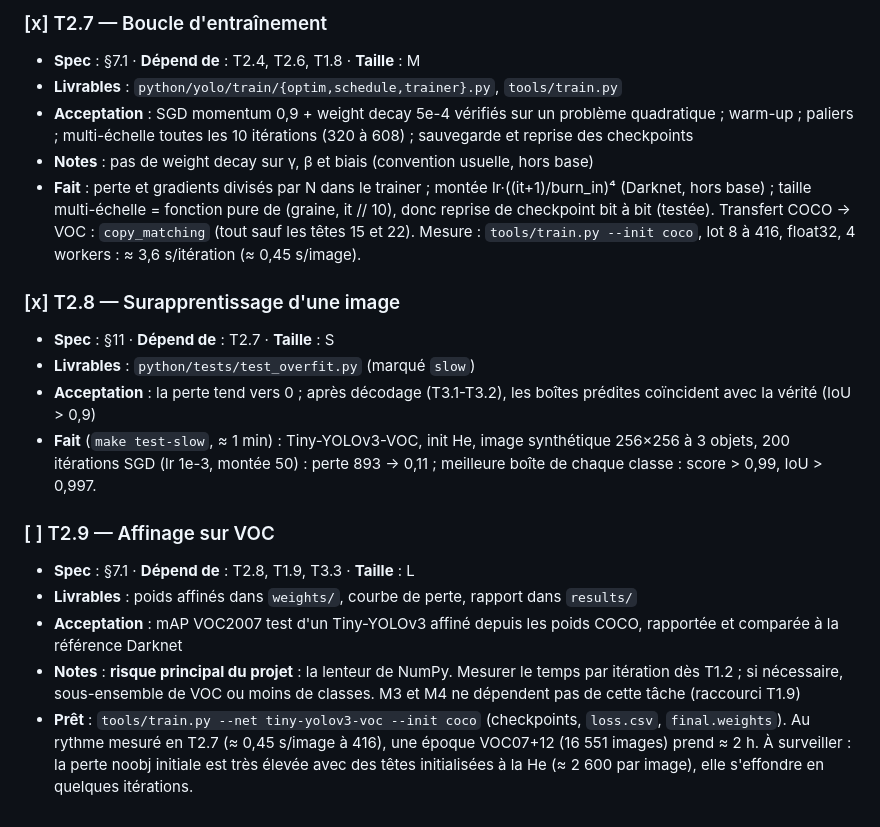
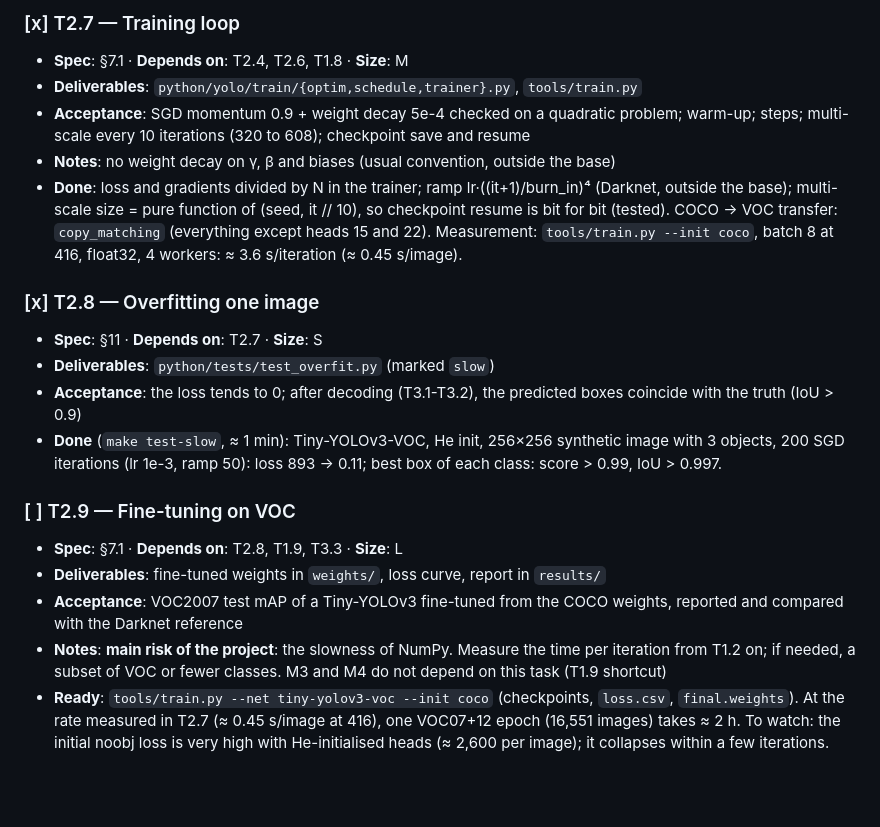
Before and after one commit to lrivals/EmbeddedComputervision, a Markdown page: docs/tasks/M2-cibles-perte-entrainement.md, the part around one of its changes. Rendered like a GitHub page; blank space fills up the shorter version.

```diff
--- a/docs/tasks/M2-cibles-perte-entrainement.md
+++ b/docs/tasks/M2-cibles-perte-entrainement.md
@@ -73,35 +72,34 @@ d'entraînement capable de surapprendre une image, puis un affinage sur VOC.
 
-### [x] T2.7 — Boucle d'entraînement
-- **Spec** : §7.1 · **Dépend de** : T2.4, T2.6, T1.8 · **Taille** : M
-- **Livrables** : `python/yolo/train/{optim,schedule,trainer}.py`, `tools/train.py`
-- **Acceptation** : SGD momentum 0,9 + weight decay 5e-4 vérifiés sur un problème
-  quadratique ; warm-up ; paliers ; multi-échelle toutes les 10 itérations (320 à 608) ;
-  sauvegarde et reprise des checkpoints
-- **Notes** : pas de weight decay sur γ, β et biais (convention usuelle, hors base)
-- **Fait** : perte et gradients divisés par N dans le trainer ; montée
-  lr·((it+1)/burn_in)⁴ (Darknet, hors base) ; taille multi-échelle = fonction pure de
-  (graine, it // 10), donc reprise de checkpoint bit à bit (testée). Transfert COCO → VOC :
-  `copy_matching` (tout sauf les têtes 15 et 22). Mesure : `tools/train.py --init coco`,
-  lot 8 à 416, float32, 4 workers : ≈ 3,6 s/itération (≈ 0,45 s/image).
+### [x] T2.7 — Training loop
+- **Spec**: §7.1 · **Depends on**: T2.4, T2.6, T1.8 · **Size**: M
+- **Deliverables**: `python/yolo/train/{optim,schedule,trainer}.py`, `tools/train.py`
+- **Acceptance**: SGD momentum 0.9 + weight decay 5e-4 checked on a quadratic problem;
+  warm-up; steps; multi-scale every 10 iterations (320 to 608); checkpoint save and resume
+- **Notes**: no weight decay on γ, β and biases (usual convention, outside the base)
+- **Done**: loss and gradients divided by N in the trainer; ramp lr·((it+1)/burn_in)⁴
+  (Darknet, outside the base); multi-scale size = pure function of (seed, it // 10), so
+  checkpoint resume is bit for bit (tested). COCO → VOC transfer: `copy_matching`
+  (everything except heads 15 and 22). Measurement: `tools/train.py --init coco`, batch 8
+  at 416, float32, 4 workers: ≈ 3.6 s/iteration (≈ 0.45 s/image).
 
-### [x] T2.8 — Surapprentissage d'une image
-- **Spec** : §11 · **Dépend de** : T2.7 · **Taille** : S
-- **Livrables** : `python/tests/test_overfit.py` (marqué `slow`)
-- **Acceptation** : la perte tend vers 0 ; après décodage (T3.1-T3.2), les boîtes prédites
-  coïncident avec la vérité (IoU > 0,9)
-- **Fait** (`make test-slow`, ≈ 1 min) : Tiny-YOLOv3-VOC, init He, image synthétique
-  256×256 à 3 objets, 200 itérations SGD (lr 1e-3, montée 50) : perte 893 → 0,11 ; meilleure
-  boîte de chaque classe : score > 0,99, IoU > 0,997.
+### [x] T2.8 — Overfitting one image
+- **Spec**: §11 · **Depends on**: T2.7 · **Size**: S
+- **Deliverables**: `python/tests/test_overfit.py` (marked `slow`)
+- **Acceptance**: the loss tends to 0; after decoding (T3.1-T3.2), the predicted boxes
+  coincide with the truth (IoU > 0.9)
+- **Done** (`make test-slow`, ≈ 1 min): Tiny-YOLOv3-VOC, He init, 256×256 synthetic image
+  with 3 objects, 200 SGD iterations (lr 1e-3, ramp 50): loss 893 → 0.11; best box of each
+  class: score > 0.99, IoU > 0.997.
 
-### [ ] T2.9 — Affinage sur VOC
-- **Spec** : §7.1 · **Dépend de** : T2.8, T1.9, T3.3 · **Taille** : L
-- **Livrables** : poids affinés dans `weights/`, courbe de perte, rapport dans `results/`
-- **Acceptation** : mAP VOC2007 test d'un Tiny-YOLOv3 affiné depuis les poids COCO,
-  rapportée et comparée à la référence Darknet
-- **Notes** : **risque principal du projet** : la lenteur de NumPy. Mesurer le temps par
-  itération dès T1.2 ; si nécessaire, sous-ensemble de VOC ou moins de classes.
-  M3 et M4 ne dépendent pas de cette tâche (raccourci T1.9)
-- **Prêt** : `tools/train.py --net tiny-yolov3-voc --init coco` (checkpoints, `loss.csv`,
-  `final.weights`). Au rythme mesuré en T2.7 (≈ 0,45 s/image à 416), une époque VOC07+12
-  (16 551 images) prend ≈ 2 h. À surveiller : la perte noobj initiale est très élevée avec
-  des têtes initialisées à la He (≈ 2 600 par image), elle s'effondre en quelques itérations.
+### [ ] T2.9 — Fine-tuning on VOC
+- **Spec**: §7.1 · **Depends on**: T2.8, T1.9, T3.3 · **Size**: L
+- **Deliverables**: fine-tuned weights in `weights/`, loss curve, report in `results/`
+- **Acceptance**: VOC2007 test mAP of a Tiny-YOLOv3 fine-tuned from the COCO weights,
+  reported and compared with the Darknet reference
+- **Notes**: **main risk of the project**: the slowness of NumPy. Measure the time per
+  iteration from T1.2 on; if needed, a subset of VOC or fewer classes. M3 and M4 do not
+  depend on this task (T1.9 shortcut)
+- **Ready**: `tools/train.py --net tiny-yolov3-voc --init coco` (checkpoints, `loss.csv`,
+  `final.weights`). At the rate measured in T2.7 (≈ 0.45 s/image at 416), one VOC07+12
+  epoch (16,551 images) takes ≈ 2 h. To watch: the initial noobj loss is very high with
+  He-initialised heads (≈ 2,600 per image); it collapses within a few iterations.
```
Also changed, not shown: other parts of docs/tasks/M2-cibles-perte-entrainement.md (+63 -64 lines).
